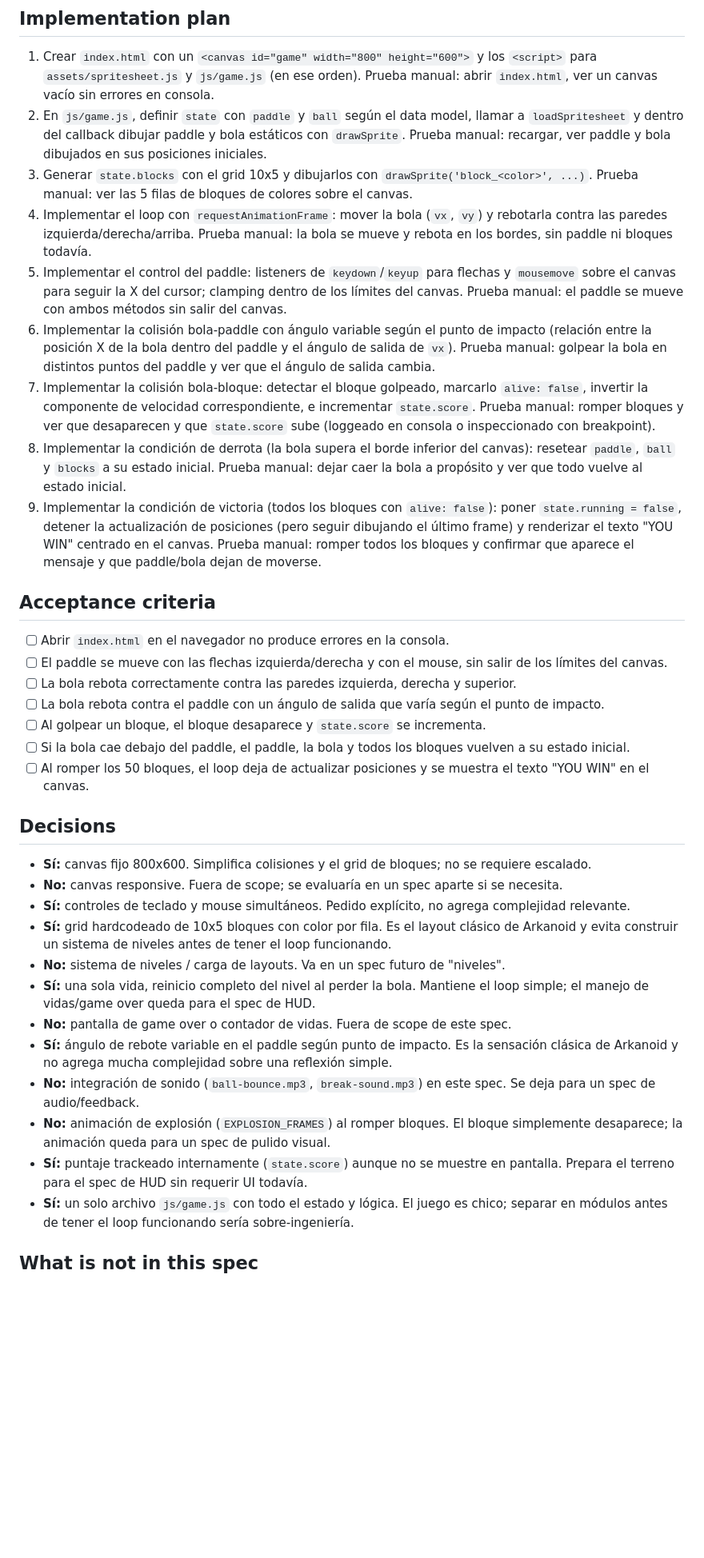
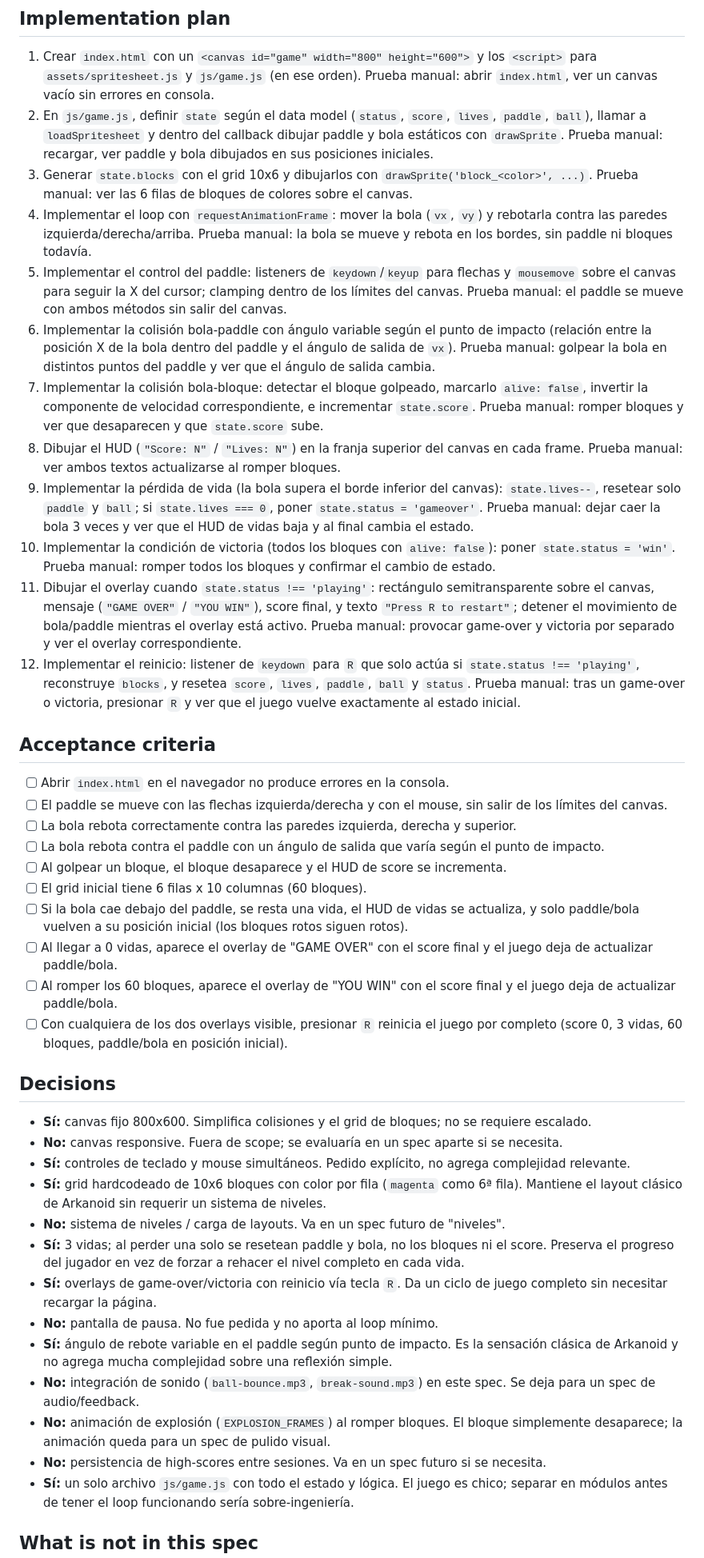
Before and after one commit to frelian/claudecode-sdd-arkanoid, a Markdown page: specs/01-game-loop-basico.md, the part around one of its changes. Shown at 80% size. GitHub-like rendering; blank space fills up the shorter version.

```diff
--- a/specs/01-game-loop-basico.md
+++ b/specs/01-game-loop-basico.md
@@ -53,14 +62,17 @@ Conventions:
 ## Implementation plan
 
 1. Crear `index.html` con un `<canvas id="game" width="800" height="600">` y los `<script>` para `assets/spritesheet.js` y `js/game.js` (en ese orden). Prueba manual: abrir `index.html`, ver un canvas vacío sin errores en consola.
-2. En `js/game.js`, definir `state` con `paddle` y `ball` según el data model, llamar a `loadSpritesheet` y dentro del callback dibujar paddle y bola estáticos con `drawSprite`. Prueba manual: recargar, ver paddle y bola dibujados en sus posiciones iniciales.
-3. Generar `state.blocks` con el grid 10x5 y dibujarlos con `drawSprite('block_<color>', ...)`. Prueba manual: ver las 5 filas de bloques de colores sobre el canvas.
+2. En `js/game.js`, definir `state` según el data model (`status`, `score`, `lives`, `paddle`, `ball`), llamar a `loadSpritesheet` y dentro del callback dibujar paddle y bola estáticos con `drawSprite`. Prueba manual: recargar, ver paddle y bola dibujados en sus posiciones iniciales.
+3. Generar `state.blocks` con el grid 10x6 y dibujarlos con `drawSprite('block_<color>', ...)`. Prueba manual: ver las 6 filas de bloques de colores sobre el canvas.
 4. Implementar el loop con `requestAnimationFrame`: mover la bola (`vx`, `vy`) y rebotarla contra las paredes izquierda/derecha/arriba. Prueba manual: la bola se mueve y rebota en los bordes, sin paddle ni bloques todavía.
 5. Implementar el control del paddle: listeners de `keydown`/`keyup` para flechas y `mousemove` sobre el canvas para seguir la X del cursor; clamping dentro de los límites del canvas. Prueba manual: el paddle se mueve con ambos métodos sin salir del canvas.
 6. Implementar la colisión bola-paddle con ángulo variable según el punto de impacto (relación entre la posición X de la bola dentro del paddle y el ángulo de salida de `vx`). Prueba manual: golpear la bola en distintos puntos del paddle y ver que el ángulo de salida cambia.
-7. Implementar la colisión bola-bloque: detectar el bloque golpeado, marcarlo `alive: false`, invertir la componente de velocidad correspondiente, e incrementar `state.score`. Prueba manual: romper bloques y ver que desaparecen y que `state.score` sube (loggeado en consola o inspeccionado con breakpoint).
-8. Implementar la condición de derrota (la bola supera el borde inferior del canvas): resetear `paddle`, `ball` y `blocks` a su estado inicial. Prueba manual: dejar caer la bola a propósito y ver que todo vuelve al estado inicial.
-9. Implementar la condición de victoria (todos los bloques con `alive: false`): poner `state.running = false`, detener la actualización de posiciones (pero seguir dibujando el último frame) y renderizar el texto "YOU WIN" centrado en el canvas. Prueba manual: romper todos los bloques y confirmar que aparece el mensaje y que paddle/bola dejan de moverse.
+7. Implementar la colisión bola-bloque: detectar el bloque golpeado, marcarlo `alive: false`, invertir la componente de velocidad correspondiente, e incrementar `state.score`. Prueba manual: romper bloques y ver que desaparecen y que `state.score` sube.
+8. Dibujar el HUD (`"Score: N"` / `"Lives: N"`) en la franja superior del canvas en cada frame. Prueba manual: ver ambos textos actualizarse al romper bloques.
+9. Implementar la pérdida de vida (la bola supera el borde inferior del canvas): `state.lives--`, resetear solo `paddle` y `ball`; si `state.lives === 0`, poner `state.status = 'gameover'`. Prueba manual: dejar caer la bola 3 veces y ver que el HUD de vidas baja y al final cambia el estado.
+10. Implementar la condición de victoria (todos los bloques con `alive: false`): poner `state.status = 'win'`. Prueba manual: romper todos los bloques y confirmar el cambio de estado.
+11. Dibujar el overlay cuando `state.status !== 'playing'`: rectángulo semitransparente sobre el canvas, mensaje (`"GAME OVER"` / `"YOU WIN"`), score final, y texto `"Press R to restart"`; detener el movimiento de bola/paddle mientras el overlay está activo. Prueba manual: provocar game-over y victoria por separado y ver el overlay correspondiente.
+12. Implementar el reinicio: listener de `keydown` para `R` que solo actúa si `state.status !== 'playing'`, reconstruye `blocks`, y resetea `score`, `lives`, `paddle`, `ball` y `status`. Prueba manual: tras un game-over o victoria, presionar `R` y ver que el juego vuelve exactamente al estado inicial.
 
 ## Acceptance criteria
 
@@ -68,23 +80,27 @@ Conventions:
 - [ ] El paddle se mueve con las flechas izquierda/derecha y con el mouse, sin salir de los límites del canvas.
 - [ ] La bola rebota correctamente contra las paredes izquierda, derecha y superior.
 - [ ] La bola rebota contra el paddle con un ángulo de salida que varía según el punto de impacto.
-- [ ] Al golpear un bloque, el bloque desaparece y `state.score` se incrementa.
-- [ ] Si la bola cae debajo del paddle, el paddle, la bola y todos los bloques vuelven a su estado inicial.
-- [ ] Al romper los 50 bloques, el loop deja de actualizar posiciones y se muestra el texto "YOU WIN" en el canvas.
+- [ ] Al golpear un bloque, el bloque desaparece y el HUD de score se incrementa.
+- [ ] El grid inicial tiene 6 filas x 10 columnas (60 bloques).
+- [ ] Si la bola cae debajo del paddle, se resta una vida, el HUD de vidas se actualiza, y solo paddle/bola vuelven a su posición inicial (los bloques rotos siguen rotos).
+- [ ] Al llegar a 0 vidas, aparece el overlay de "GAME OVER" con el score final y el juego deja de actualizar paddle/bola.
+- [ ] Al romper los 60 bloques, aparece el overlay de "YOU WIN" con el score final y el juego deja de actualizar paddle/bola.
+- [ ] Con cualquiera de los dos overlays visible, presionar `R` reinicia el juego por completo (score 0, 3 vidas, 60 bloques, paddle/bola en posición inicial).
 
 ## Decisions
 
 - **Sí:** canvas fijo 800x600. Simplifica colisiones y el grid de bloques; no se requiere escalado.
 - **No:** canvas responsive. Fuera de scope; se evaluaría en un spec aparte si se necesita.
 - **Sí:** controles de teclado y mouse simultáneos. Pedido explícito, no agrega complejidad relevante.
-- **Sí:** grid hardcodeado de 10x5 bloques con color por fila. Es el layout clásico de Arkanoid y evita construir un sistema de niveles antes de tener el loop funcionando.
+- **Sí:** grid hardcodeado de 10x6 bloques con color por fila (`magenta` como 6ª fila). Mantiene el layout clásico de Arkanoid sin requerir un sistema de niveles.
 - **No:** sistema de niveles / carga de layouts. Va en un spec futuro de "niveles".
-- **Sí:** una sola vida, reinicio completo del nivel al perder la bola. Mantiene el loop simple; el manejo de vidas/game over queda para el spec de HUD.
-- **No:** pantalla de game over o contador de vidas. Fuera de scope de este spec.
+- **Sí:** 3 vidas; al perder una solo se resetean paddle y bola, no los bloques ni el score. Preserva el progreso del jugador en vez de forzar a rehacer el nivel completo en cada vida.
+- **Sí:** overlays de game-over/victoria con reinicio vía tecla `R`. Da un ciclo de juego completo sin necesitar recargar la página.
+- **No:** pantalla de pausa. No fue pedida y no aporta al loop mínimo.
 - **Sí:** ángulo de rebote variable en el paddle según punto de impacto. Es la sensación clásica de Arkanoid y no agrega mucha complejidad sobre una reflexión simple.
 - **No:** integración de sonido (`ball-bounce.mp3`, `break-sound.mp3`) en este spec. Se deja para un spec de audio/feedback.
 - **No:** animación de explosión (`EXPLOSION_FRAMES`) al romper bloques. El bloque simplemente desaparece; la animación queda para un spec de pulido visual.
-- **Sí:** puntaje trackeado internamente (`state.score`) aunque no se muestre en pantalla. Prepara el terreno para el spec de HUD sin requerir UI todavía.
+- **No:** persistencia de high-scores entre sesiones. Va en un spec futuro si se necesita.
 - **Sí:** un solo archivo `js/game.js` con todo el estado y lógica. El juego es chico; separar en módulos antes de tener el loop funcionando sería sobre-ingeniería.
 
 ## What is **not** in this spec
```
Also changed, not shown: other parts of specs/01-game-loop-basico.md (+25 -15 lines).
